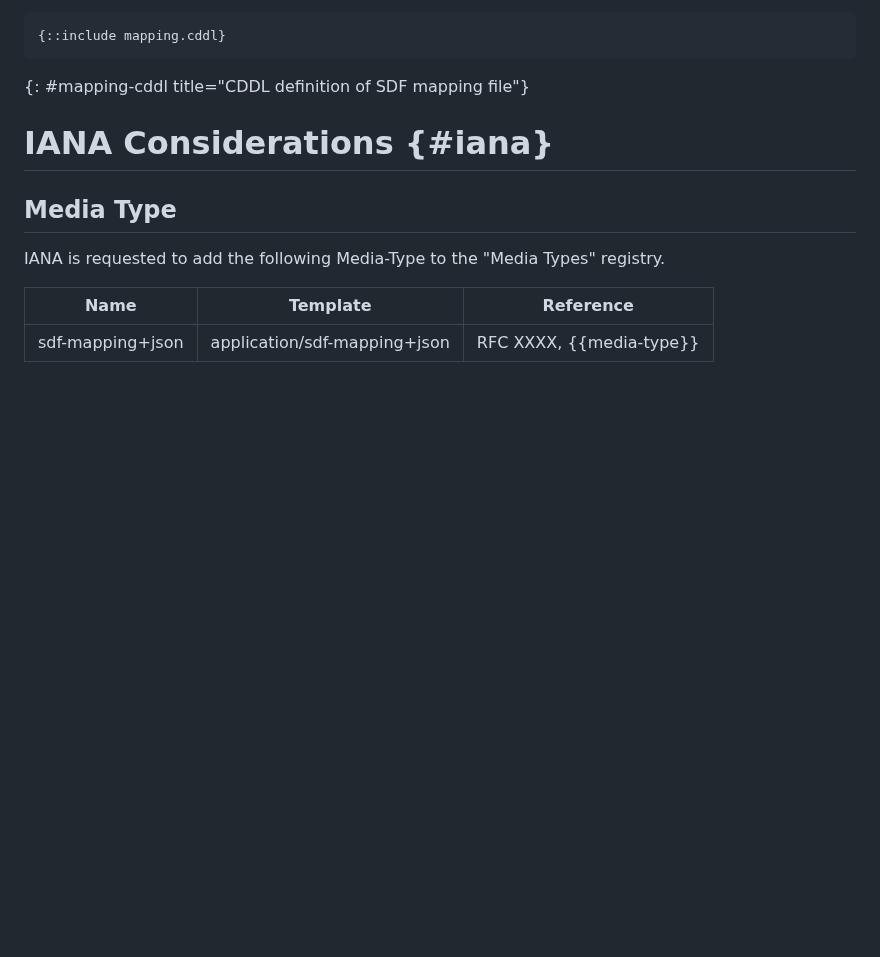
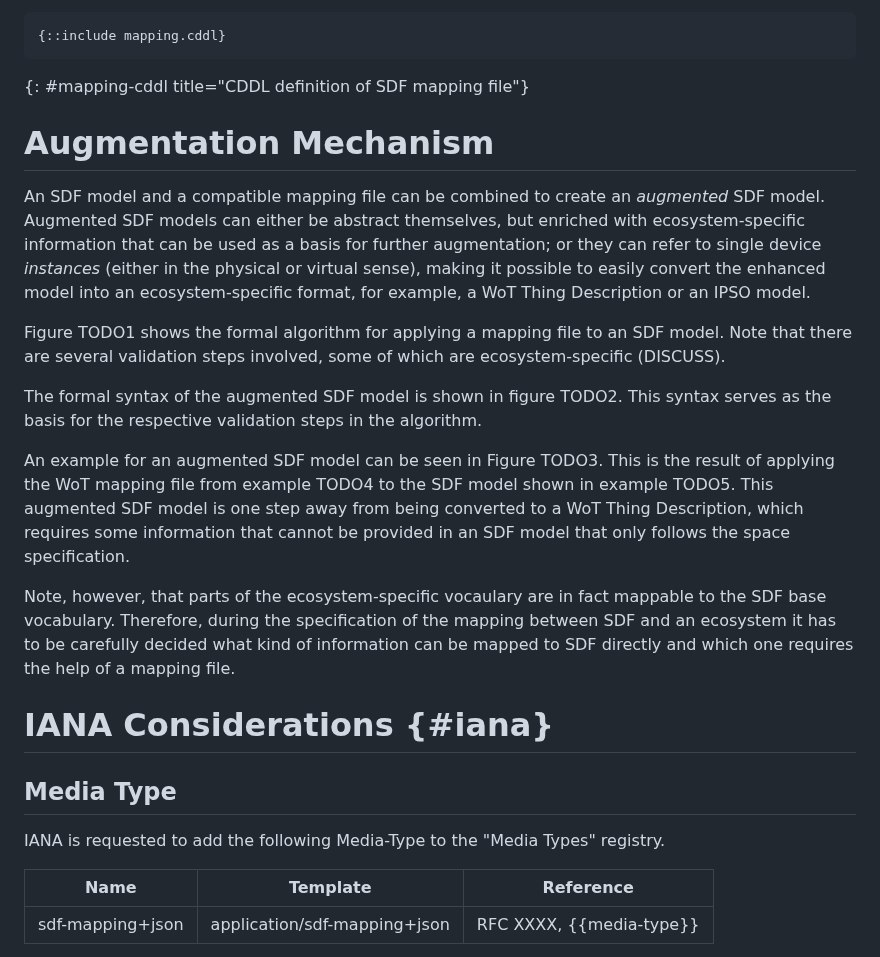
Before and after one commit to cabo/sdf-mapping, a Markdown page: draft-bormann-asdf-sdf-mapping.md, the part around the change. Rendered like a GitHub page; blank space fills up the shorter version.

Commit message:
Start specifying augmentation mechanism

```diff
--- a/draft-bormann-asdf-sdf-mapping.md
+++ b/draft-bormann-asdf-sdf-mapping.md
@@ -268,6 +268,27 @@ identified in the name reference.
 ~~~
 {: #mapping-cddl title="CDDL definition of SDF mapping file"}
 
+# Augmentation Mechanism
+
+<!-- TODO: Discuss used terminology -->
+An SDF model and a compatible mapping file can be combined to create an _augmented_ SDF model.
+Augmented SDF models can either be abstract themselves, but enriched with ecosystem-specific information that can be used as a basis for further augmentation;
+or they can refer to single device _instances_ (either in the physical or virtual sense), making it possible to easily convert the enhanced model into an ecosystem-specific format, for example, a WoT Thing Description or an IPSO model.
+
+Figure TODO1 shows the formal algorithm for applying a mapping file to an SDF model.
+Note that there are several validation steps involved, some of which are ecosystem-specific (DISCUSS).
+
+The formal syntax of the augmented SDF model is shown in figure TODO2.
+This syntax serves as the basis for the respective validation steps in the algorithm.
+
+An example for an augmented SDF model can be seen in Figure TODO3.
+This is the result of applying the WoT mapping file from example TODO4 to the SDF model shown in example TODO5.
+This augmented SDF model is one step away from being converted to a WoT Thing Description, which requires some information that cannot be provided in an SDF model that only follows the space specification.
+
+Note, however, that parts of the ecosystem-specific vocaulary are in fact mappable to the SDF base vocabulary.
+Therefore, during the specification of the mapping between SDF and an ecosystem it has to be carefully decided what kind of information can be mapped to SDF directly and which one requires the help of a mapping file.
+
+<!-- TODO: Also needs to take NIPC into account somewhere -->
 
 IANA Considerations {#iana}
 ===================
```
